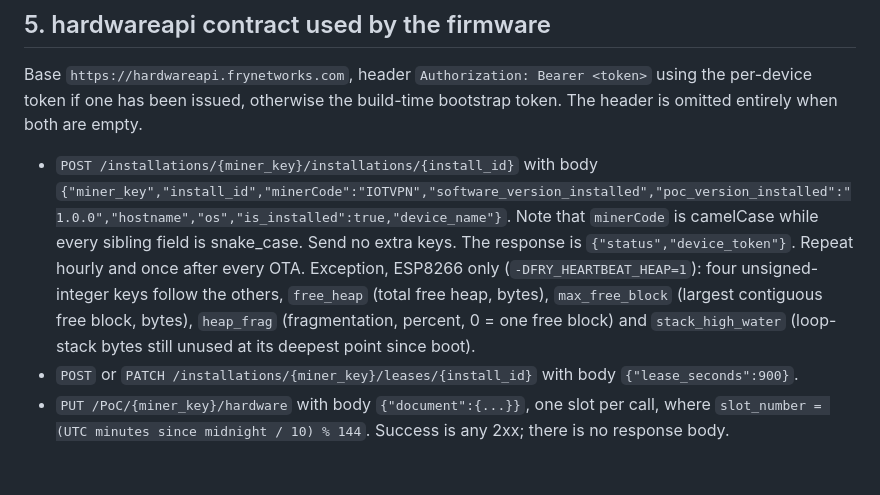
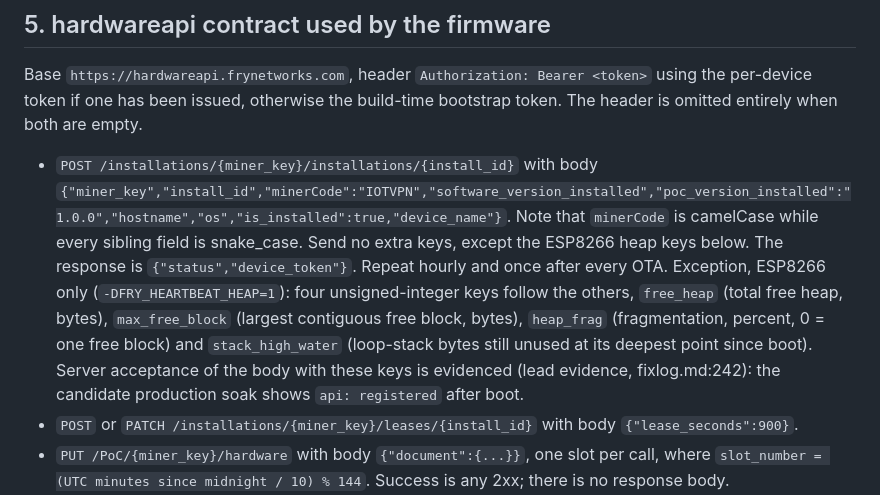
Before and after one commit to Fry-Networks/fry-firmware, a Markdown page: PROTOCOL.md, the part around the change. Rendered like a GitHub page; blank space fills up the shorter version.

Commit message:
docs: PROTOCOL.md cites the evidence that the server accepted the ESP8266 heap keys (lead evidence, fixlog.md:242) and the no-extra-keys sentence names the heap-key exception, no firmware change

```diff
--- a/PROTOCOL.md
+++ b/PROTOCOL.md
@@ -80,9 +80,9 @@ omitted entirely when both are empty.
 
 - `POST /installations/{miner_key}/installations/{install_id}` with body
   `{"miner_key","install_id","minerCode":"IOTVPN","software_version_installed","poc_version_installed":"1.0.0","hostname","os","is_installed":true,"device_name"}`.
-  Note that `minerCode` is camelCase while every sibling field is snake_case. Send no extra keys.
+  Note that `minerCode` is camelCase while every sibling field is snake_case. Send no extra keys, except the ESP8266 heap keys below.
   The response is `{"status","device_token"}`. Repeat hourly and once after every OTA.
-  Exception, ESP8266 only (`-DFRY_HEARTBEAT_HEAP=1`): four unsigned-integer keys follow the others, `free_heap` (total free heap, bytes), `max_free_block` (largest contiguous free block, bytes), `heap_frag` (fragmentation, percent, 0 = one free block) and `stack_high_water` (loop-stack bytes still unused at its deepest point since boot).
+  Exception, ESP8266 only (`-DFRY_HEARTBEAT_HEAP=1`): four unsigned-integer keys follow the others, `free_heap` (total free heap, bytes), `max_free_block` (largest contiguous free block, bytes), `heap_frag` (fragmentation, percent, 0 = one free block) and `stack_high_water` (loop-stack bytes still unused at its deepest point since boot). Server acceptance of the body with these keys is evidenced (lead evidence, fixlog.md:242): the candidate production soak shows `api: registered` after boot.
 - `POST` or `PATCH /installations/{miner_key}/leases/{install_id}` with body `{"lease_seconds":900}`.
 - `PUT /PoC/{miner_key}/hardware` with body `{"document":{...}}`, one slot per call, where
   `slot_number = (UTC minutes since midnight / 10) % 144`. Success is any 2xx; there is no response body.
```
